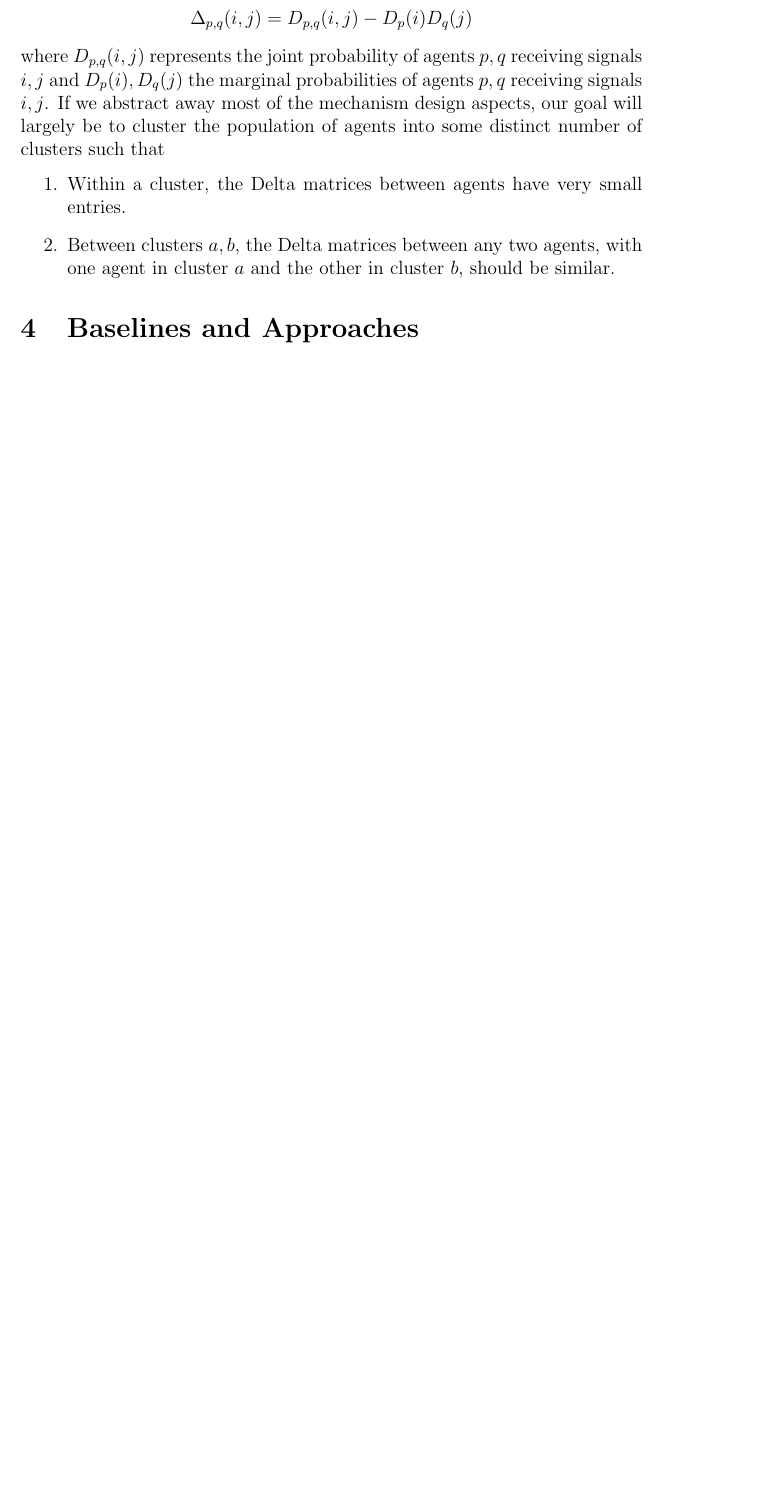
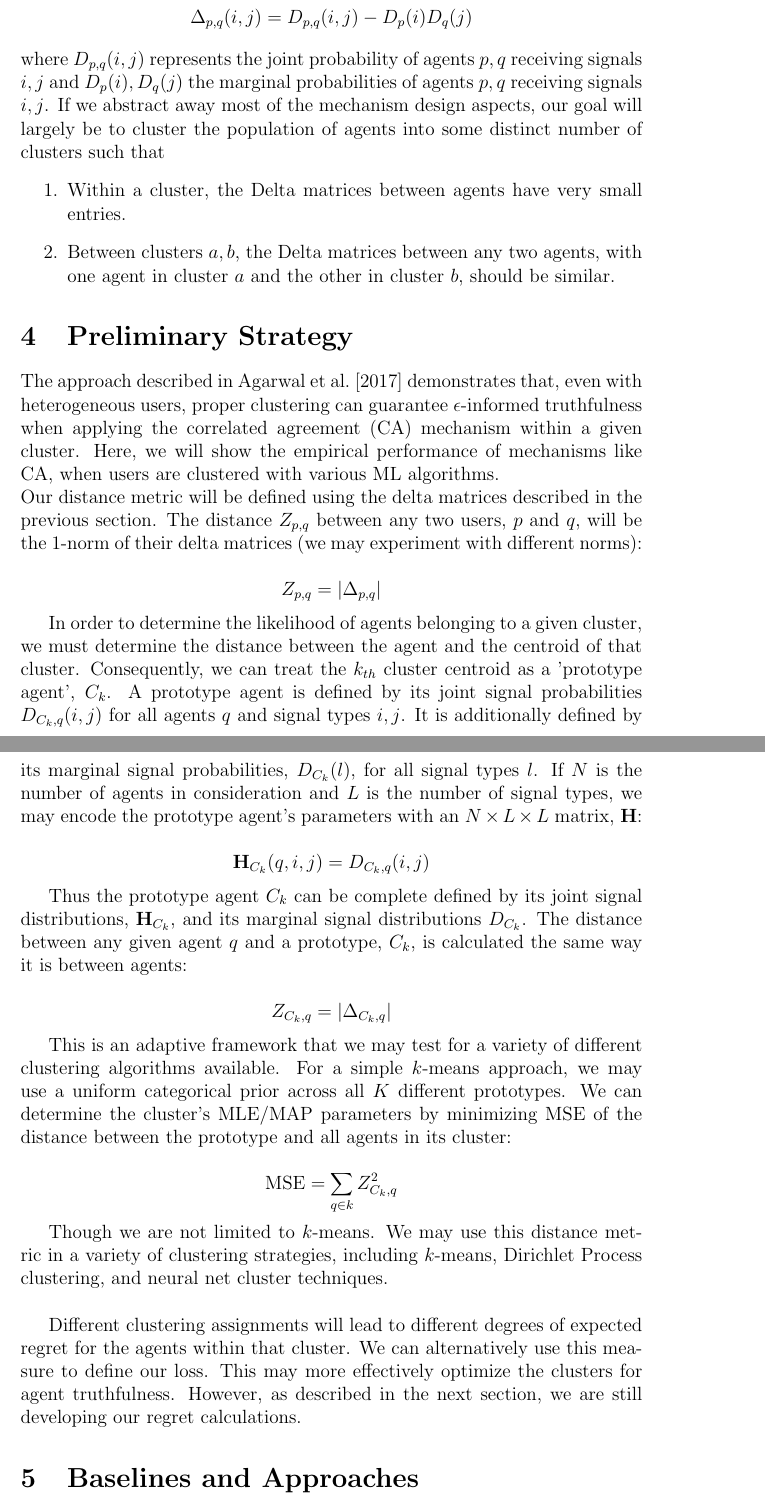
Before and after one commit to ashilgard/cs281-project, a LaTeX document (cs281-update.tex): part of page 3 of 5 before the commit and two parts of pages 3 and 4 of 7 after it, the two joined at a grey line, cut so that both start at the same text, the shorter picture padded with empty space. Compiled offline with pdfLaTeX.

Commit message:
properly updated 281-update.tex with prelim strategy section

```diff
--- a/cs281-update.tex
+++ b/cs281-update.tex
@@ -36,6 +36,28 @@ In each of the following definitions let $[n] = \{1, \dots, n\}$. The goal of th
 %\section{Changes Since Proposal}
 % (c) include results for at least some baselines or, for more theoretical projects, any proof attempts so far.
 
+\section{Preliminary Strategy}
+The approach described in \citet{agarwal2017peer} demonstrates that, even with heterogeneous users, proper clustering can guarantee $\epsilon$-informed truthfulness when applying the correlated agreement (CA) mechanism within a given cluster. Here, we will show the empirical performance of mechanisms like CA, when users are clustered with various ML algorithms. \\
+Our distance metric will be defined using the delta matrices described in the previous section. The distance $Z_{p,q}$ between any two users, $p$ and $q$, will be the 1-norm of their delta matrices (we may experiment with different norms):
+
+$$ Z_{p,q} = | \Delta_{p,q} | $$
+
+In order to determine the likelihood of agents belonging to a given cluster, we must determine the distance between the agent and the centroid of that cluster. Consequently, we can treat the $k_{th}$ cluster centroid as a ’prototype agent’, $C_k$. A prototype agent is defined by its joint signal probabilities $D_{C_k,q}(i,j)$ for all agents $q$ and signal types $i, j$. It is additionally defined by its marginal signal probabilities, $D_{C_k}(l)$, for all signal types $l$. If $N$ is the number of agents in consideration and $L$ is the number of signal types, we may encode the prototype agent's parameters with an $N \times L \times L$ matrix, \textbf{H}:
+
+$$ \mathbf{H}_{C_k}(q, i, j) = D_{C_k, q} (i, j) $$
+
+	Thus the prototype agent $C_k$ can be complete defined by its joint signal distributions, $\mathbf{H}_{C_k}$, and its marginal signal distributions $D_{C_k}$. The distance between any given agent $q$ and a prototype, $C_k$, is calculated the same way it is between agents:
+
+$$ Z_{C_k, q} = | \Delta_{C_k, q} | $$
+
+	This is an adaptive framework that we may test for a variety of different clustering algorithms available. For a simple $k$-means approach, we may use a uniform categorical prior across all $K$ different prototypes. We can determine the cluster's MLE/MAP parameters by minimizing MSE of the distance between the prototype and all agents in its cluster:
+
+$$ \textrm{MSE} = \sum_{q \in k} Z_{C_k, q}^2 $$
+
+	Though we are not limited to $k$-means. We may use this distance metric in a variety of clustering strategies, including $k$-means, Dirichlet Process clustering, and neural net cluster techniques. \\
+
+	Different clustering assignments will lead to different degrees of expected regret for the agents within that cluster. We can alternatively use this measure to define our loss. This may more effectively optimize the clusters for agent truthfulness. However, as described in the next section, we are still developing our regret calculations.
+
 \section{Baselines and Approaches}
 We intend to first test our methods on datasets with simpler, more interpretable signals like those used to develop the empirical portion of \citet{agarwal2017peer}. The Adult Dataset (\texttt{https://github.com/ipeirotis/Get-Another-Label}) and HCB Dataset \\ (\texttt{http://ir.ischool.utexas.edu/square/data.html}) both have relatively high upper bounds on the truthfulness for low numbers of clusters and exhibit some degree of personal judgment in their tasks, identifying the sexual content rating of websites and assessing relevance of web results, respectively. These characteristics suggest that these may be more interesting targets for studies of heterogeneity in users than, for example, labeling dog breeds. \\
 
```
Also changed, not shown: .texpadtmp/cs281-update.bbl (added), cs281-update.pdf, 7 other files.
